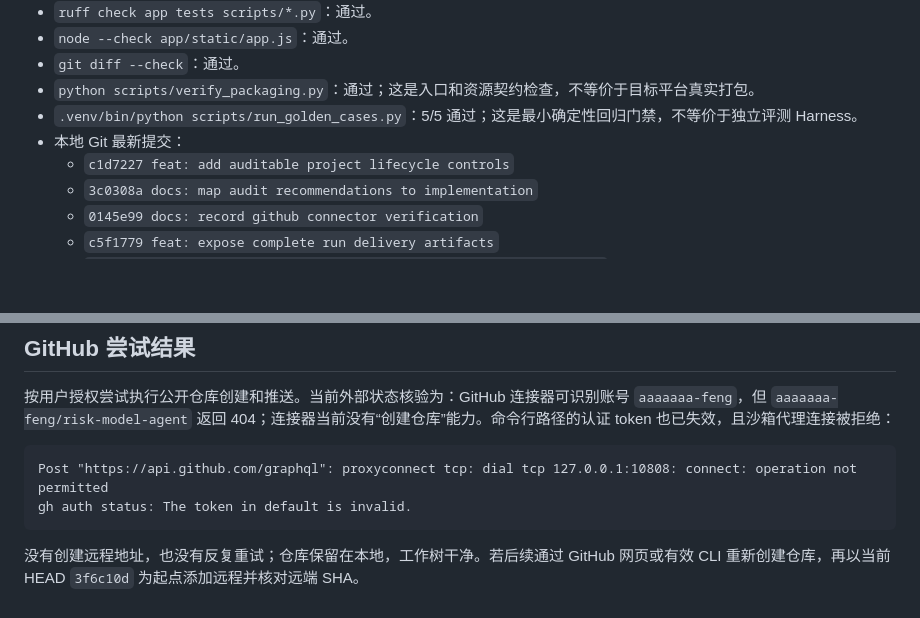
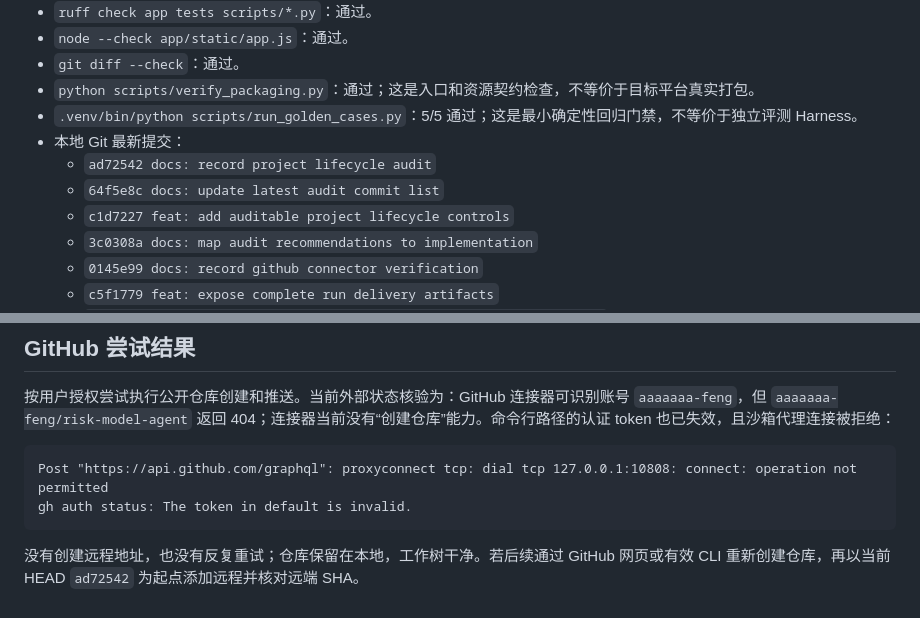
Before and after one commit to aaaaaaa-feng/risk-model-agent, a Markdown page: AUDIT_REPORT.md, 2 parts joined by grey strips. GitHub-like rendering; blank space fills up the shorter version.

Commit message:
docs: correct audit head evidence

````diff
--- a/AUDIT_REPORT.md
+++ b/AUDIT_REPORT.md
@@ -35,6 +35,8 @@
 - `python scripts/verify_packaging.py`：通过；这是入口和资源契约检查，不等价于目标平台真实打包。
 - `.venv/bin/python scripts/run_golden_cases.py`：5/5 通过；这是最小确定性回归门禁，不等价于独立评测 Harness。
 - 本地 Git 最新提交：
+  - `ad72542 docs: record project lifecycle audit`
+  - `64f5e8c docs: update latest audit commit list`
   - `c1d7227 feat: add auditable project lifecycle controls`
   - `3c0308a docs: map audit recommendations to implementation`
   - `0145e99 docs: record github connector verification`
@@ -82,4 +84,4 @@ Post "https://api.github.com/graphql": proxyconnect tcp: dial tcp 127.0.0.1:1080
 gh auth status: The token in default is invalid.
 ```
 
-没有创建远程地址，也没有反复重试；仓库保留在本地，工作树干净。若后续通过 GitHub 网页或有效 CLI 重新创建仓库，再以当前 HEAD `3f6c10d` 为起点添加远程并核对远端 SHA。
+没有创建远程地址，也没有反复重试；仓库保留在本地，工作树干净。若后续通过 GitHub 网页或有效 CLI 重新创建仓库，再以当前 HEAD `ad72542` 为起点添加远程并核对远端 SHA。
````
